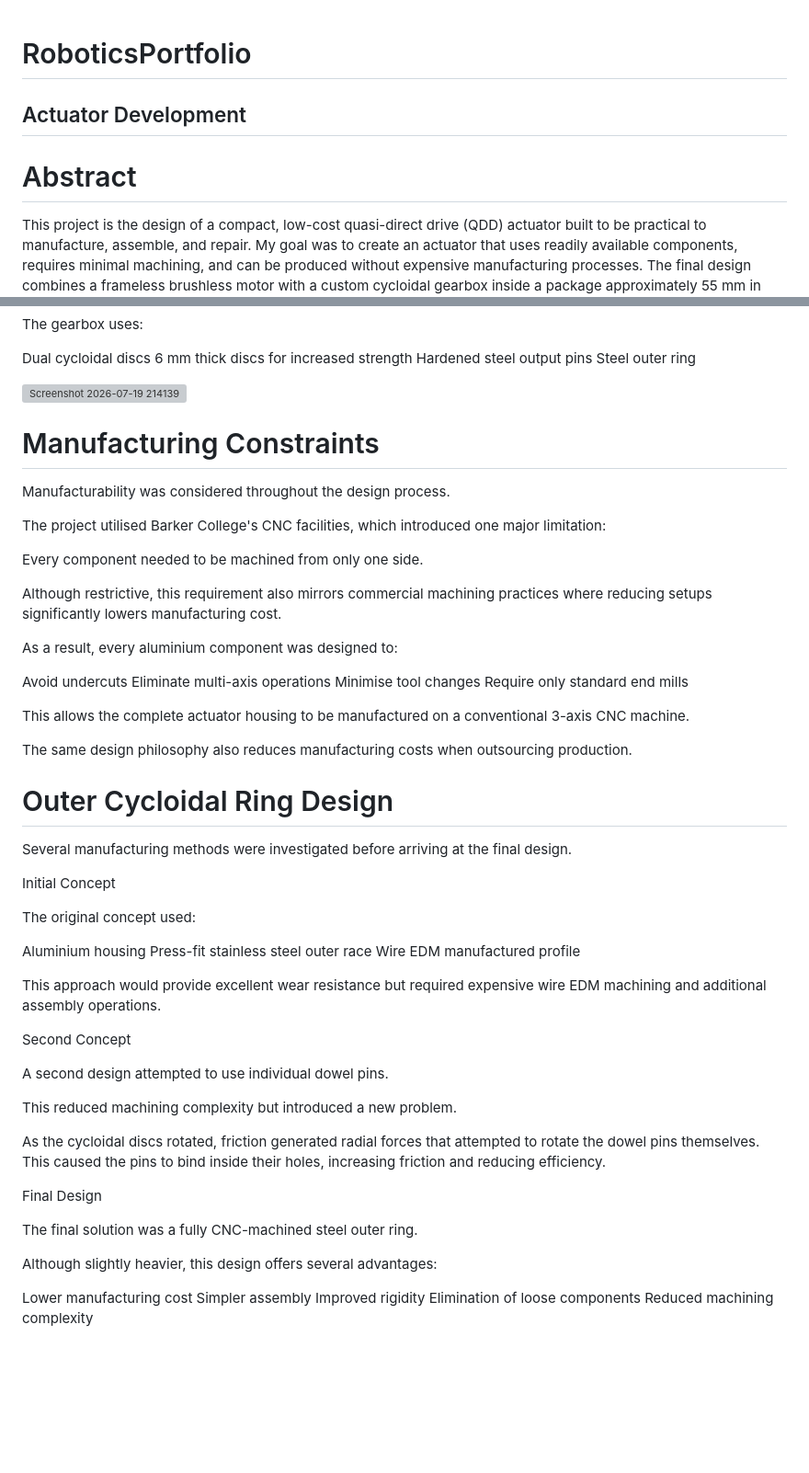
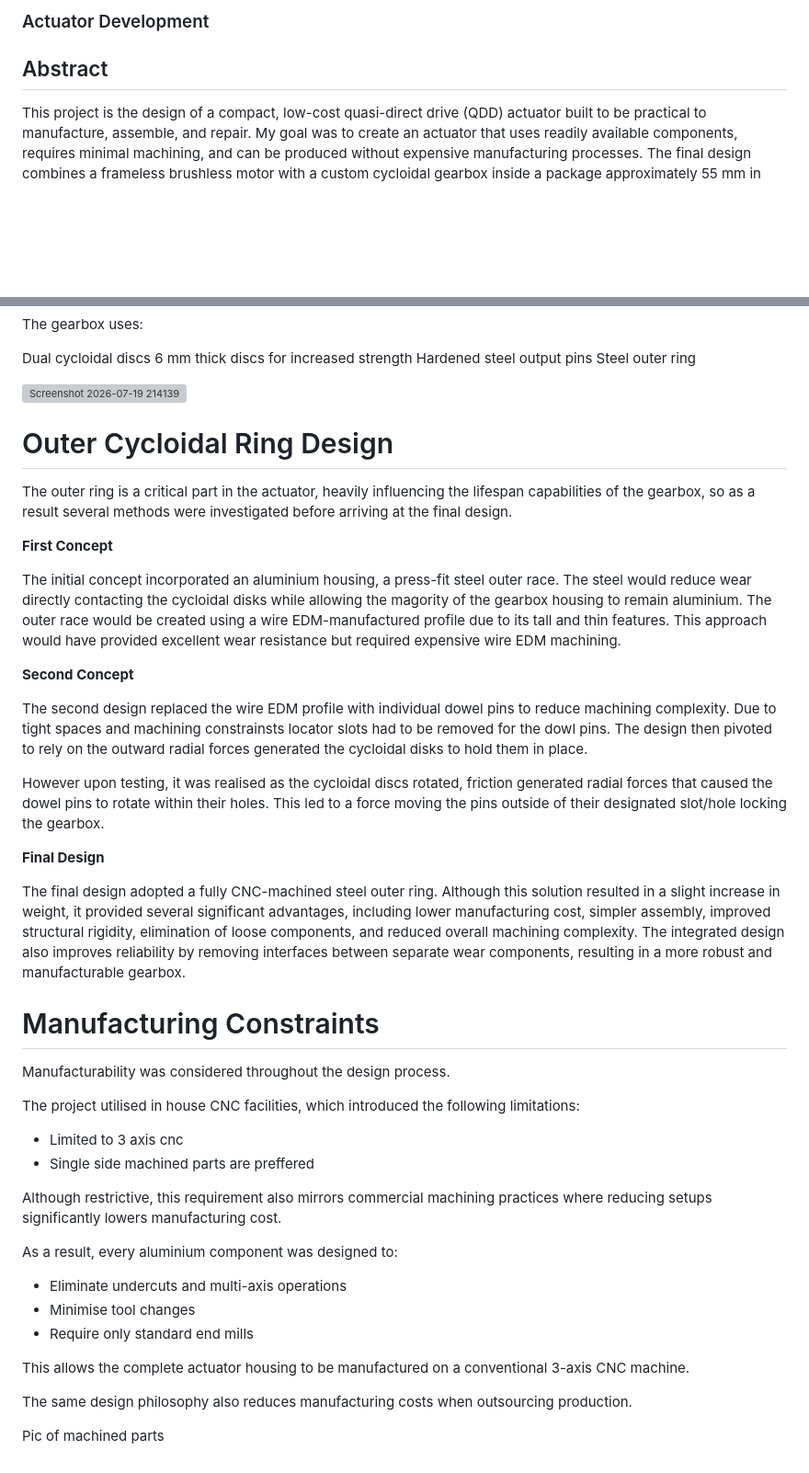
Before and after one commit to BeEl487/RoboticsPortfolio, a Markdown page: README.md, 2 parts joined by grey strips. Shown at 92% size. Rendered like a GitHub page; blank space fills up the shorter version; grey boxes are pictures that could not be loaded.

```diff
--- a/README.md
+++ b/README.md
@@ -1,9 +1,6 @@
+### Actuator Development
 
-# RoboticsPortfolio
-
-## Actuator Development
-
-# Abstract
+## Abstract
 
 This project is the design of a compact, low-cost quasi-direct drive (QDD) actuator built to be practical to manufacture, assemble, and repair. My goal was to create an actuator that uses readily available components, requires minimal machining, and can be produced without expensive manufacturing processes. The final design combines a frameless brushless motor with a custom cycloidal gearbox inside a package approximately 55 mm in diameter.
 
@@ -61,58 +58,48 @@ Steel outer ring
 
 <img width="886" height="472" alt="Screenshot 2026-07-19 214139" src="https://github.com/user-attachments/assets/03b0ee56-b704-4b2c-b284-b78aaf6d65b6" />
 
+
+# Outer Cycloidal Ring Design
+
+The outer ring is a critical part in the actuator, heavily influencing the lifespan capabilities of the gearbox, so as a result several methods were investigated before arriving at the final design.
+
+**First Concept**
+
+The initial concept incorporated an aluminium housing, a press-fit steel outer race. The steel would reduce wear directly contacting the cycloidal disks while allowing the magority of the gearbox housing to remain aluminium. The outer race would be created using a wire EDM-manufactured profile due to its tall and thin features. This approach would have provided excellent wear resistance but required expensive wire EDM machining.
+
+**Second Concept**
+
+The second design replaced the wire EDM profile with individual dowel pins to reduce machining complexity. Due to tight spaces and machining constrainsts locator slots had to be removed for the dowl pins. The design then pivoted to rely on the outward radial forces generated the cycloidal disks to hold them in place.
+
+
+
+
+However upon testing, it was realised as the cycloidal discs rotated, friction generated radial forces that caused the dowel pins to rotate within their holes. This led to a force moving the pins outside of their designated slot/hole locking the gearbox.
+
+
+**Final Design**
+
+The final design adopted a fully CNC-machined steel outer ring. Although this solution resulted in a slight increase in weight, it provided several significant advantages, including lower manufacturing cost, simpler assembly, improved structural rigidity, elimination of loose components, and reduced overall machining complexity. The integrated design also improves reliability by removing interfaces between separate wear components, resulting in a more robust and manufacturable gearbox.
+
+
 # Manufacturing Constraints
 
 Manufacturability was considered throughout the design process.
 
-The project utilised Barker College's CNC facilities, which introduced one major limitation:
-
-Every component needed to be machined from only one side.
+The project utilised in house CNC facilities, which introduced the following limitations:
+* Limited to 3 axis cnc
+* Single side machined parts are preffered
 
 Although restrictive, this requirement also mirrors commercial machining practices where reducing setups significantly lowers manufacturing cost.
 
 As a result, every aluminium component was designed to:
 
-Avoid undercuts
-Eliminate multi-axis operations
-Minimise tool changes
-Require only standard end mills
+* Eliminate undercuts and multi-axis operations
+* Minimise tool changes
+* Require only standard end mills
 
 This allows the complete actuator housing to be manufactured on a conventional 3-axis CNC machine.
 
 The same design philosophy also reduces manufacturing costs when outsourcing production.
 
-
-# Outer Cycloidal Ring Design
-
-Several manufacturing methods were investigated before arriving at the final design.
-
-Initial Concept
-
-The original concept used:
-
-Aluminium housing
-Press-fit stainless steel outer race
-Wire EDM manufactured profile
-
-This approach would provide excellent wear resistance but required expensive wire EDM machining and additional assembly operations.
-
-Second Concept
-
-A second design attempted to use individual dowel pins.
-
-This reduced machining complexity but introduced a new problem.
-
-As the cycloidal discs rotated, friction generated radial forces that attempted to rotate the dowel pins themselves. This caused the pins to bind inside their holes, increasing friction and reducing efficiency.
-
-Final Design
-
-The final solution was a fully CNC-machined steel outer ring.
-
-Although slightly heavier, this design offers several advantages:
-
-Lower manufacturing cost
-Simpler assembly
-Improved rigidity
-Elimination of loose components
-Reduced machining complexity
+Pic of machined parts
```
